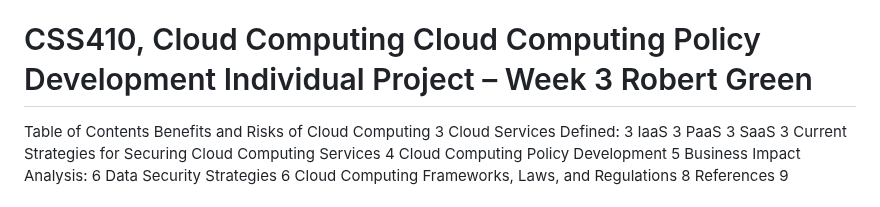
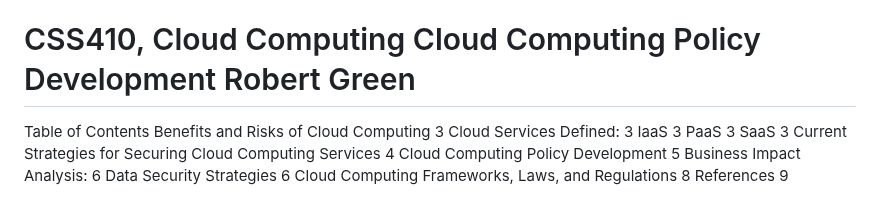
Before and after one commit to robertthegreat43/robertthegreat43.github.io, a Markdown page: README.md, the part around the change. GitHub-like rendering.

```diff
--- a/README.md
+++ b/README.md
@@ -66,7 +66,6 @@ Another certification in game design. and a ton of small certificates</i></b></p
     <h1>
 CSS410, Cloud Computing
 Cloud Computing Policy Development
-Individual Project – Week 3
 Robert Green </h1>
 
 
```
